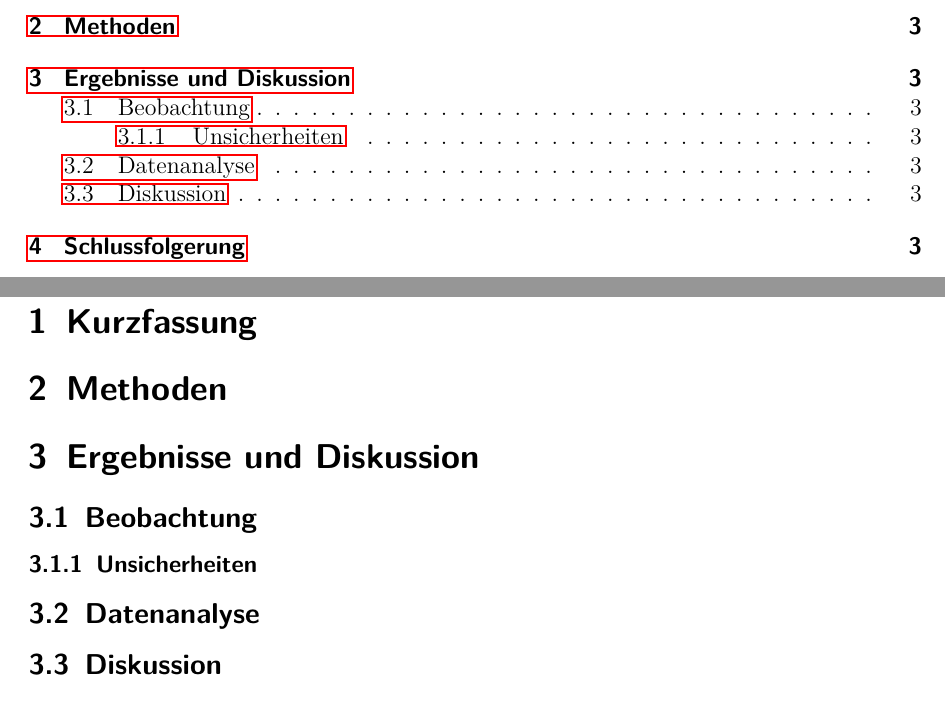
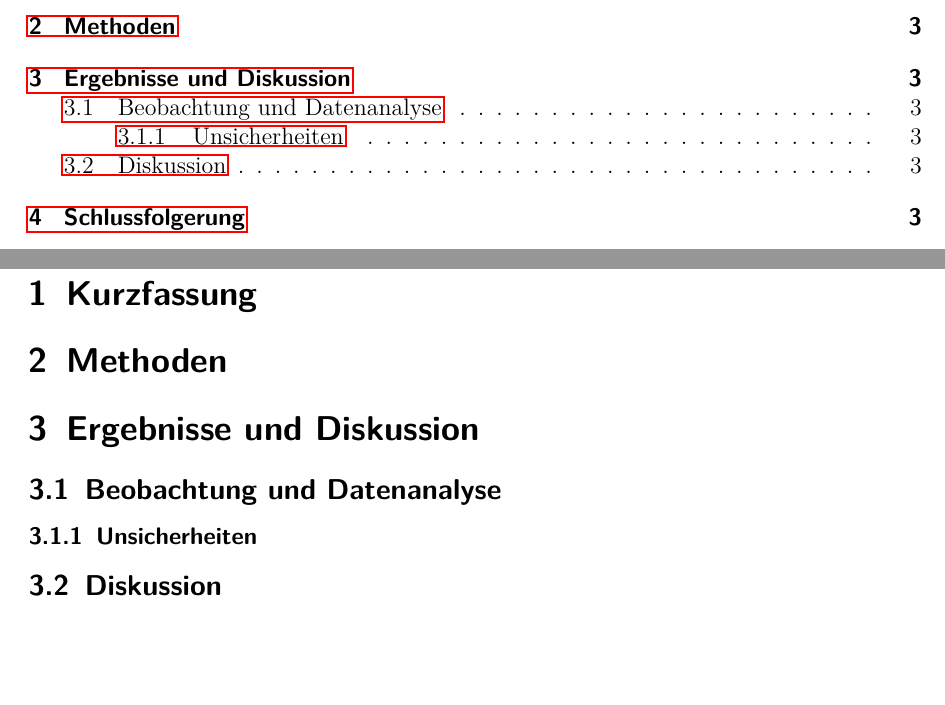
Before and after one commit to APN-Pucky/FPrakt, a LaTeX document (Default/BA-C-04_MX_DD-MM-JJJJ.tex): two parts of pages 2 and 3 of 3, joined at a grey line, cut so that both start at the same text, the shorter picture padded with empty space. Compiled offline with pdfLaTeX.

Commit message:
Update BA-C-04_MX_DD-MM-JJJJ.tex

```diff
--- a/Default/BA-C-04_MX_DD-MM-JJJJ.tex
+++ b/Default/BA-C-04_MX_DD-MM-JJJJ.tex
@@ -109,10 +109,10 @@
 	%TODO Unsicherheiten
 
 
-	\subsection{Beobachtung}
+	\subsection{Beobachtung und Datenanalyse}
+	% Allgemeine Beobachtungen
 	% Einflüsse von veränderten Parametern auf Messung
-	\subsubsection{Unsicherheiten} %TODO GGF IN DATENANYLSY
-	\subsection{Datenanalyse}
+	\subsubsection{Unsicherheiten}
 	% Berechung nach Aufgabenstellung
 
 	\subsection{Diskussion}
```
